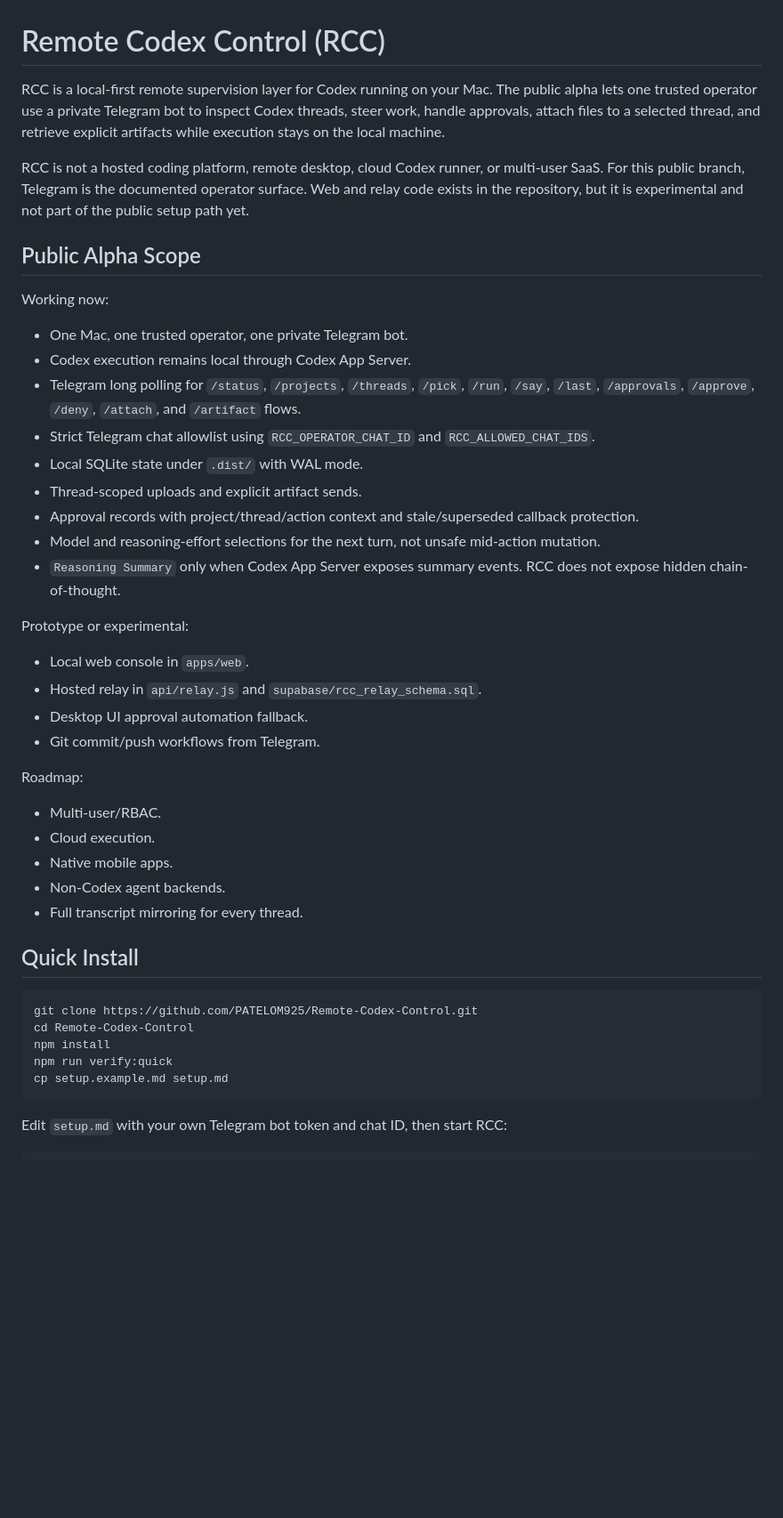
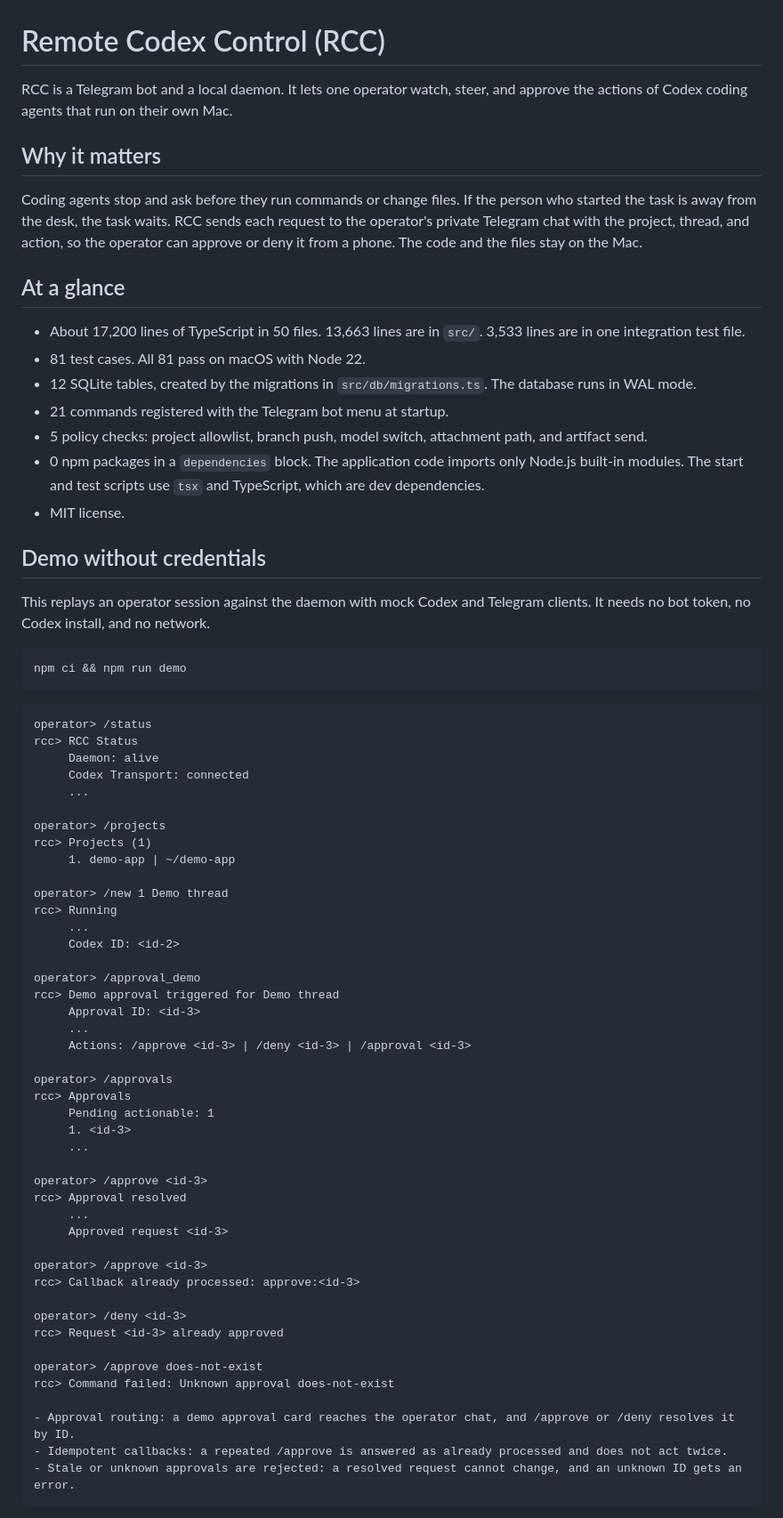
Before and after one commit to PATELOM925/Remote-Codex-Control-Public, a Markdown page: README.md, the part around one of its changes. Shown at 89% size. Drawn GitHub-style; blank space fills up the shorter version.

Commit message:
Replace README and add demo section

````diff
--- a/README.md
+++ b/README.md
@@ -1,46 +1,73 @@
 # Remote Codex Control (RCC)
 
-RCC is a local-first remote supervision layer for Codex running on your Mac. The public alpha lets one trusted operator use a private Telegram bot to inspect Codex threads, steer work, handle approvals, attach files to a selected thread, and retrieve explicit artifacts while execution stays on the local machine.
+RCC is a Telegram bot and a local daemon. It lets one operator watch, steer, and approve the actions of Codex coding agents that run on their own Mac.
 
-RCC is not a hosted coding platform, remote desktop, cloud Codex runner, or multi-user SaaS. For this public branch, Telegram is the documented operator surface. Web and relay code exists in the repository, but it is experimental and not part of the public setup path yet.
+## Why it matters
 
-## Public Alpha Scope
+Coding agents stop and ask before they run commands or change files. If the person who started the task is away from the desk, the task waits. RCC sends each request to the operator's private Telegram chat with the project, thread, and action, so the operator can approve or deny it from a phone. The code and the files stay on the Mac.
 
-Working now:
+## At a glance
 
-- One Mac, one trusted operator, one private Telegram bot.
-- Codex execution remains local through Codex App Server.
-- Telegram long polling for `/status`, `/projects`, `/threads`, `/pick`, `/run`, `/say`, `/last`, `/approvals`, `/approve`, `/deny`, `/attach`, and `/artifact` flows.
-- Strict Telegram chat allowlist using `RCC_OPERATOR_CHAT_ID` and `RCC_ALLOWED_CHAT_IDS`.
-- Local SQLite state under `.dist/` with WAL mode.
-- Thread-scoped uploads and explicit artifact sends.
-- Approval records with project/thread/action context and stale/superseded callback protection.
-- Model and reasoning-effort selections for the next turn, not unsafe mid-action mutation.
-- `Reasoning Summary` only when Codex App Server exposes summary events. RCC does not expose hidden chain-of-thought.
+- About 17,200 lines of TypeScript in 50 files. 13,663 lines are in `src/`. 3,533 lines are in one integration test file.
+- 81 test cases. All 81 pass on macOS with Node 22.
+- 12 SQLite tables, created by the migrations in `src/db/migrations.ts`. The database runs in WAL mode.
+- 21 commands registered with the Telegram bot menu at startup.
+- 5 policy checks: project allowlist, branch push, model switch, attachment path, and artifact send.
+- 0 npm packages in a `dependencies` block. The application code imports only Node.js built-in modules. The start and test scripts use `tsx` and TypeScript, which are dev dependencies.
+- MIT license.
 
-Prototype or experimental:
+## Demo without credentials
 
-- Local web console in `apps/web`.
-- Hosted relay in `api/relay.js` and `supabase/rcc_relay_schema.sql`.
-- Desktop UI approval automation fallback.
-- Git commit/push workflows from Telegram.
-
-Roadmap:
-
-- Multi-user/RBAC.
-- Cloud execution.
-- Native mobile apps.
-- Non-Codex agent backends.
-- Full transcript mirroring for every thread.
-
-## Quick Install
+This replays an operator session against the daemon with mock Codex and Telegram clients. It needs no bot token, no Codex install, and no network.
 
 ```bash
-git clone https://github.com/PATELOM925/Remote-Codex-Control.git
-cd Remote-Codex-Control
-npm install
-npm run verify:quick
-cp setup.example.md setup.md
+npm ci && npm run demo
 ```
 
-Edit `setup.md` with your own Telegram bot token and chat ID, then start RCC:
+```text
+operator> /status
+rcc> RCC Status
+     Daemon: alive
+     Codex Transport: connected
+     ...
+
+operator> /projects
+rcc> Projects (1)
+     1. demo-app | ~/demo-app
+
+operator> /new 1 Demo thread
+rcc> Running
+     ...
+     Codex ID: <id-2>
+
+operator> /approval_demo
+rcc> Demo approval triggered for Demo thread
+     Approval ID: <id-3>
+     ...
+     Actions: /approve <id-3> | /deny <id-3> | /approval <id-3>
+
+operator> /approvals
+rcc> Approvals
+     Pending actionable: 1
+     1. <id-3>
+     ...
+
+operator> /approve <id-3>
+rcc> Approval resolved
+     ...
+     Approved request <id-3>
+
+operator> /approve <id-3>
+rcc> Callback already processed: approve:<id-3>
+
+operator> /deny <id-3>
+rcc> Request <id-3> already approved
+
+operator> /approve does-not-exist
+rcc> Command failed: Unknown approval does-not-exist
+
+- Approval routing: a demo approval card reaches the operator chat, and /approve or /deny resolves it by ID.
+- Idempotent callbacks: a repeated /approve is answered as already processed and does not act twice.
+- Stale or unknown approvals are rejected: a resolved request cannot change, and an unknown ID gets an error.
+```
+
````
Also changed, not shown: other parts of README.md (+111 -58 lines).
